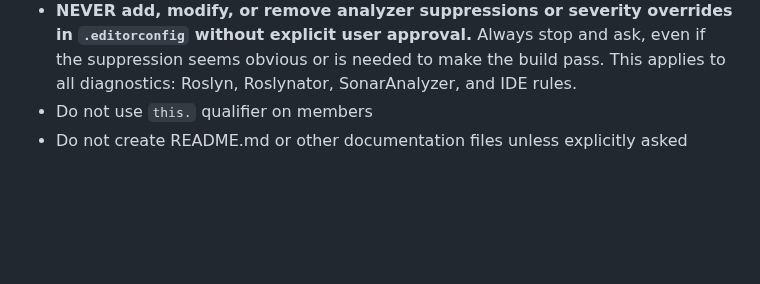
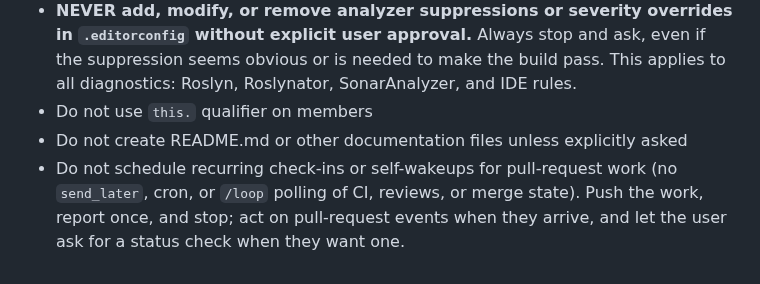
Before and after one commit to ArchPillar/extensions, a Markdown page: CLAUDE.md, the part around the change. Drawn GitHub-style; blank space fills up the shorter version.

Commit message:
Record: no scheduled check-ins for pull-request work
Recurring self-wakeups to poll CI, reviews and merge state add noise
without adding information. Pull-request events already arrive on their
own, and a status check is something to ask for, not to be handed on a
timer.

```diff
--- a/CLAUDE.md
+++ b/CLAUDE.md
@@ -167,3 +167,4 @@ Key severity overrides are configured in `.editorconfig`. When an analyzer fires
 - **NEVER add, modify, or remove analyzer suppressions or severity overrides in `.editorconfig` without explicit user approval.** Always stop and ask, even if the suppression seems obvious or is needed to make the build pass. This applies to all diagnostics: Roslyn, Roslynator, SonarAnalyzer, and IDE rules.
 - Do not use `this.` qualifier on members
 - Do not create README.md or other documentation files unless explicitly asked
+- Do not schedule recurring check-ins or self-wakeups for pull-request work (no `send_later`, cron, or `/loop` polling of CI, reviews, or merge state). Push the work, report once, and stop; act on pull-request events when they arrive, and let the user ask for a status check when they want one.
```
